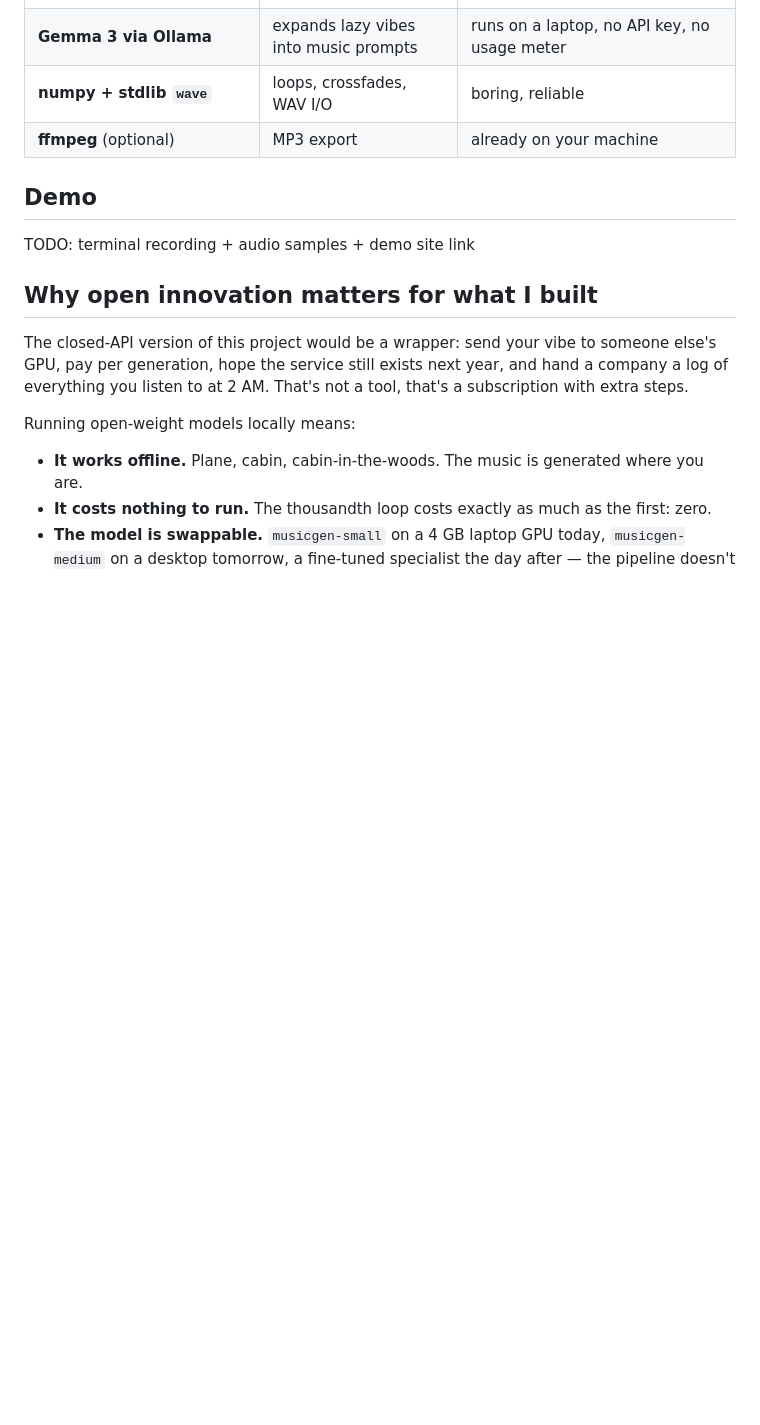
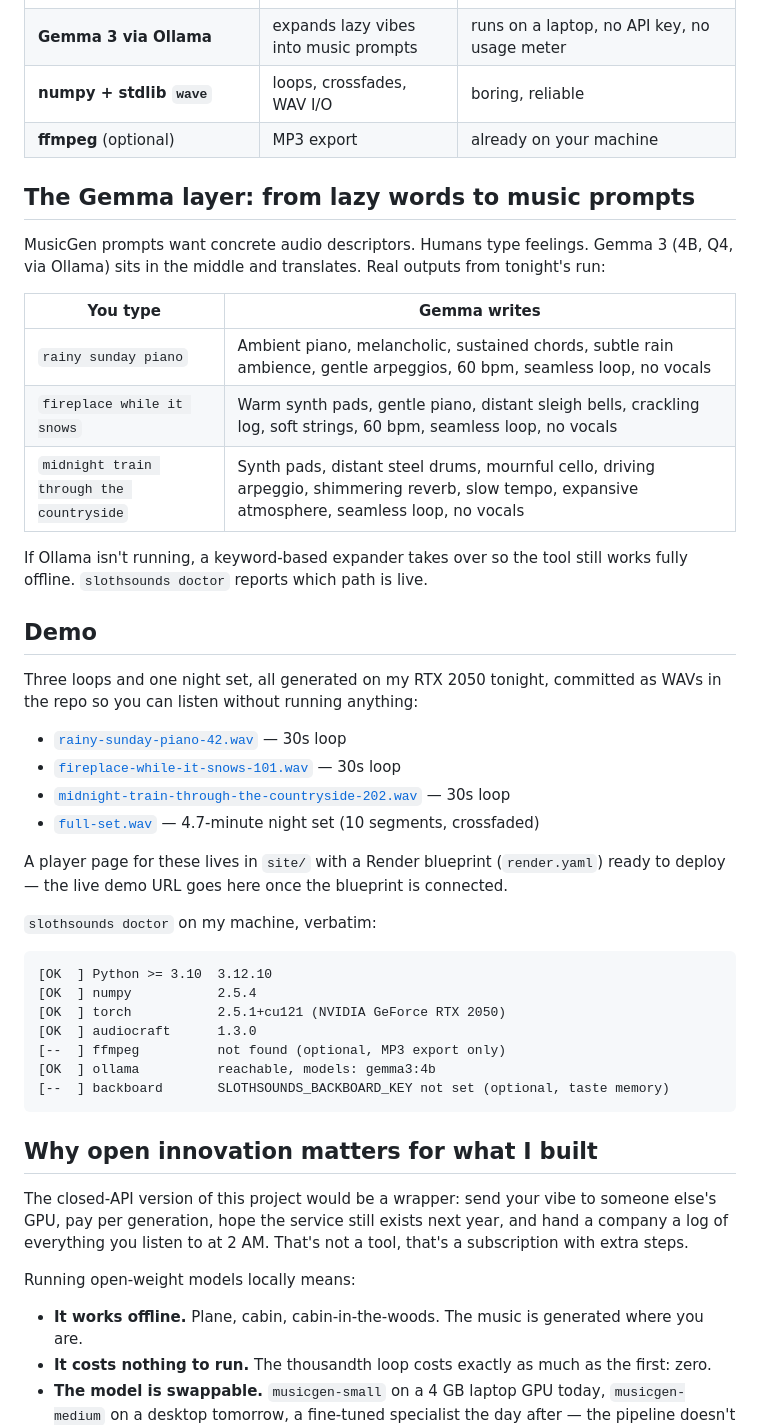
Before and after one commit to hendrahend/slothsounds, a Markdown page: docs/dev-post-draft.md, the part around one of its changes. Drawn GitHub-style; blank space fills up the shorter version.

````diff
--- a/docs/dev-post-draft.md
+++ b/docs/dev-post-draft.md
@@ -39,9 +39,44 @@ The stack is entirely open:
 | **numpy + stdlib `wave`** | loops, crossfades, WAV I/O | boring, reliable |
 | **ffmpeg** (optional) | MP3 export | already on your machine |
 
+## The Gemma layer: from lazy words to music prompts
+
+MusicGen prompts want concrete audio descriptors. Humans type feelings. Gemma 3 (4B, Q4,
+via Ollama) sits in the middle and translates. Real outputs from tonight's run:
+
+| You type | Gemma writes |
+| --- | --- |
+| `rainy sunday piano` | Ambient piano, melancholic, sustained chords, subtle rain ambience, gentle arpeggios, 60 bpm, seamless loop, no vocals |
+| `fireplace while it snows` | Warm synth pads, gentle piano, distant sleigh bells, crackling log, soft strings, 60 bpm, seamless loop, no vocals |
+| `midnight train through the countryside` | Synth pads, distant steel drums, mournful cello, driving arpeggio, shimmering reverb, slow tempo, expansive atmosphere, seamless loop, no vocals |
+
+If Ollama isn't running, a keyword-based expander takes over so the tool still works fully
+offline. `slothsounds doctor` reports which path is live.
+
 ## Demo
 
-TODO: terminal recording + audio samples + demo site link
+Three loops and one night set, all generated on my RTX 2050 tonight, committed as WAVs in
+the repo so you can listen without running anything:
+
+- [`rainy-sunday-piano-42.wav`](https://github.com/hendrahend/slothsounds/blob/main/site/audio/rainy-sunday-piano-42.wav) — 30s loop
+- [`fireplace-while-it-snows-101.wav`](https://github.com/hendrahend/slothsounds/blob/main/site/audio/fireplace-while-it-snows-101.wav) — 30s loop
+- [`midnight-train-through-the-countryside-202.wav`](https://github.com/hendrahend/slothsounds/blob/main/site/audio/midnight-train-through-the-countryside-202.wav) — 30s loop
+- [`full-set.wav`](https://github.com/hendrahend/slothsounds/blob/main/site/audio/full-set.wav) — 4.7-minute night set (10 segments, crossfaded)
+
+A player page for these lives in `site/` with a Render blueprint (`render.yaml`) ready to
+deploy — the live demo URL goes here once the blueprint is connected.
+
+`slothsounds doctor` on my machine, verbatim:
+
+```
+[OK  ] Python >= 3.10  3.12.10
+[OK  ] numpy           2.5.4
+[OK  ] torch           2.5.1+cu121 (NVIDIA GeForce RTX 2050)
+[OK  ] audiocraft      1.3.0
+[--  ] ffmpeg          not found (optional, MP3 export only)
+[OK  ] ollama          reachable, models: gemma3:4b
+[--  ] backboard       SLOTHSOUNDS_BACKBOARD_KEY not set (optional, taste memory)
+```
 
 ## Why open innovation matters for what I built
 
````
Also changed, not shown: other parts of docs/dev-post-draft.md (+34 -17 lines).
